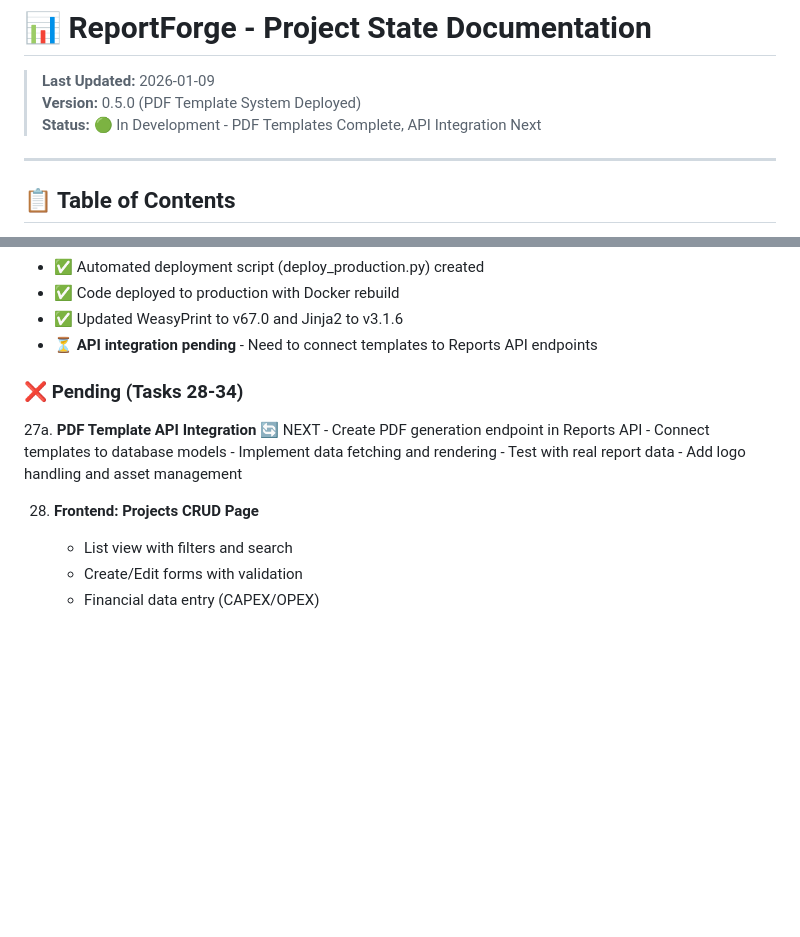
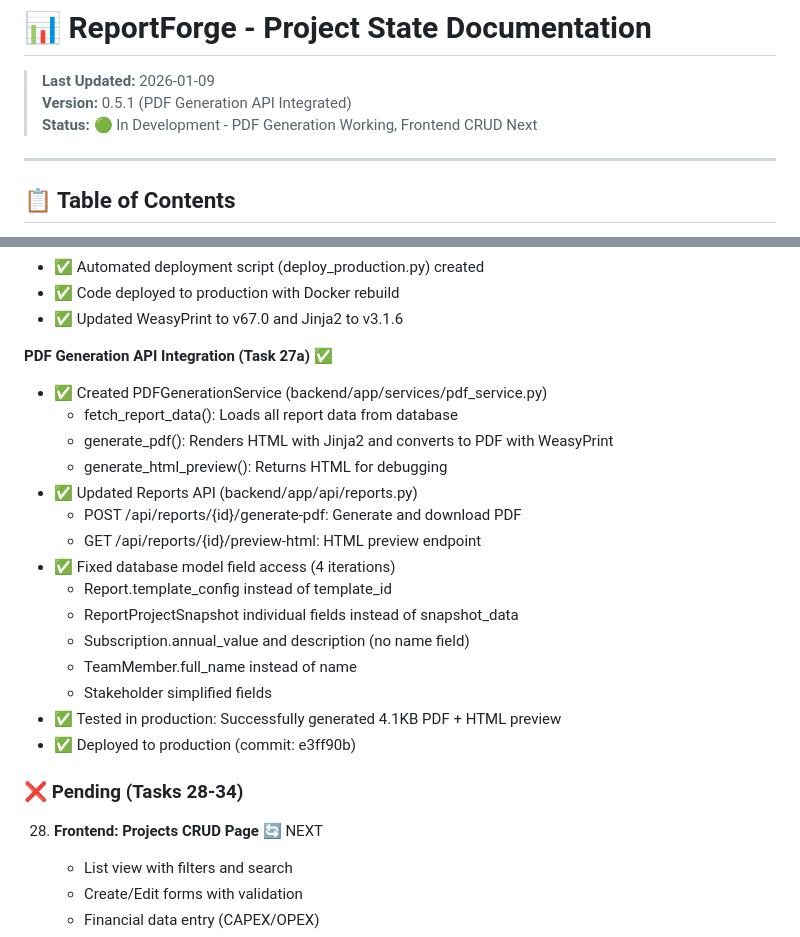
Before and after one commit to ilvolodel/reportforge, a Markdown page: PROJECT_STATE.md, 2 parts joined by grey strips. Rendered like a GitHub page; blank space fills up the shorter version.

```diff
--- a/PROJECT_STATE.md
+++ b/PROJECT_STATE.md
@@ -1,8 +1,8 @@
 # 📊 ReportForge - Project State Documentation
 
 > **Last Updated:** 2026-01-09
-> **Version:** 0.5.0 (PDF Template System Deployed)
-> **Status:** 🟢 In Development - PDF Templates Complete, API Integration Next
+> **Version:** 0.5.1 (PDF Generation API Integrated)
+> **Status:** 🟢 In Development - PDF Generation Working, Frontend CRUD Next
 
 ---
 
@@ -559,18 +559,27 @@ report_templates (
 - ✅ Automated deployment script (deploy_production.py) created
 - ✅ Code deployed to production with Docker rebuild
 - ✅ Updated WeasyPrint to v67.0 and Jinja2 to v3.1.6
-- ⏳ **API integration pending** - Need to connect templates to Reports API endpoints
+
+**PDF Generation API Integration (Task 27a)** ✅
+- ✅ Created PDFGenerationService (backend/app/services/pdf_service.py)
+  - fetch_report_data(): Loads all report data from database
+  - generate_pdf(): Renders HTML with Jinja2 and converts to PDF with WeasyPrint
+  - generate_html_preview(): Returns HTML for debugging
+- ✅ Updated Reports API (backend/app/api/reports.py)
+  - POST /api/reports/{id}/generate-pdf: Generate and download PDF
+  - GET /api/reports/{id}/preview-html: HTML preview endpoint
+- ✅ Fixed database model field access (4 iterations)
+  - Report.template_config instead of template_id
+  - ReportProjectSnapshot individual fields instead of snapshot_data
+  - Subscription.annual_value and description (no name field)
+  - TeamMember.full_name instead of name
+  - Stakeholder simplified fields
+- ✅ Tested in production: Successfully generated 4.1KB PDF + HTML preview
+- ✅ Deployed to production (commit: e3ff90b)
 
 ### ❌ Pending (Tasks 28-34)
 
-27a. **PDF Template API Integration** 🔄 NEXT
-    - Create PDF generation endpoint in Reports API
-    - Connect templates to database models
-    - Implement data fetching and rendering
-    - Test with real report data
-    - Add logo handling and asset management
-
-28. **Frontend: Projects CRUD Page**
+28. **Frontend: Projects CRUD Page** 🔄 NEXT
     - List view with filters and search
     - Create/Edit forms with validation
     - Financial data entry (CAPEX/OPEX)
```
Also changed, not shown: QUICK_REFERENCE.md (+44 -0 lines).
